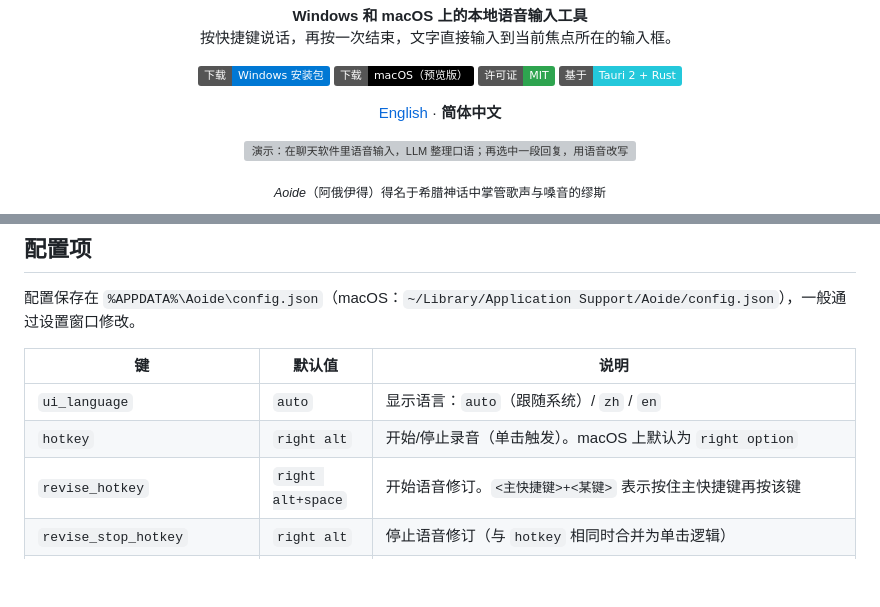
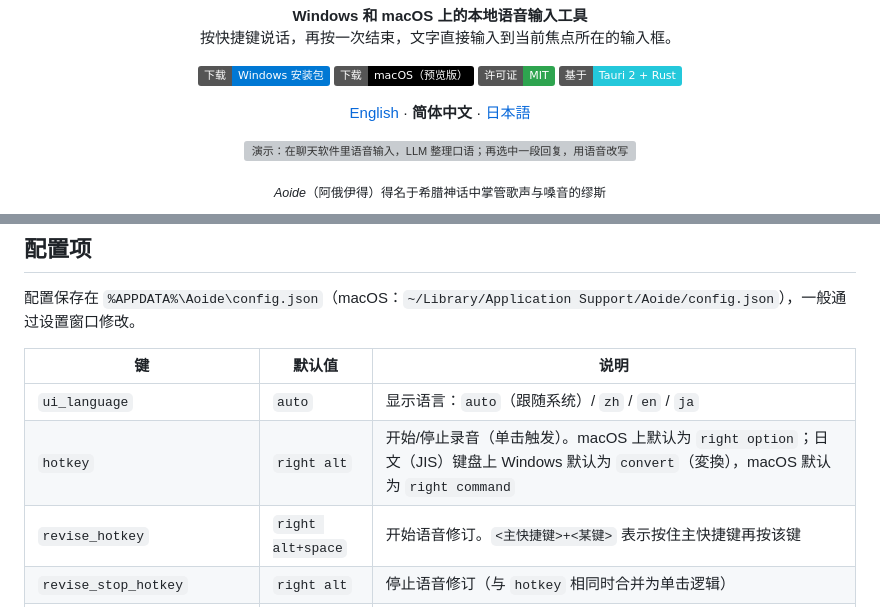
Before and after one commit to PaRaD1SE98/aoide, a Markdown page: README.zh-CN.md, 2 parts joined by grey strips. Rendered like a GitHub page; badges without logos; blank space fills up the shorter version; grey boxes are pictures that could not be loaded.

```diff
--- a/README.zh-CN.md
+++ b/README.zh-CN.md
@@ -17,7 +17,7 @@
 </p>
 
 <p align="center">
-  <a href="README.md">English</a> · <b>简体中文</b>
+  <a href="README.md">English</a> · <b>简体中文</b> · <a href="README.ja.md">日本語</a>
 </p>
 
 <p align="center">
@@ -105,8 +105,8 @@ macOS 上 Aoide 在菜单栏中运行：单击图标打开窗口，右键图标
 
 | 键 | 默认值 | 说明 |
 |---|---|---|
-| `ui_language` | `auto` | 显示语言：`auto`（跟随系统）/ `zh` / `en` |
-| `hotkey` | `right alt` | 开始/停止录音（单击触发）。macOS 上默认为 `right option` |
+| `ui_language` | `auto` | 显示语言：`auto`（跟随系统）/ `zh` / `en` / `ja` |
+| `hotkey` | `right alt` | 开始/停止录音（单击触发）。macOS 上默认为 `right option`；日文（JIS）键盘上 Windows 默认为 `convert`（変換），macOS 默认为 `right command` |
 | `revise_hotkey` | `right alt+space` | 开始语音修订。`<主快捷键>+<某键>` 表示按住主快捷键再按该键 |
 | `revise_stop_hotkey` | `right alt` | 停止语音修订（与 `hotkey` 相同时合并为单击逻辑） |
 | `cancel_hotkey` | `esc` | 取消本次录音或识别；只在任务进行中拦截该键 |
```
Also changed, not shown: README.ja.md (added, +200 -0 lines), README.md (+3 -3 lines).
